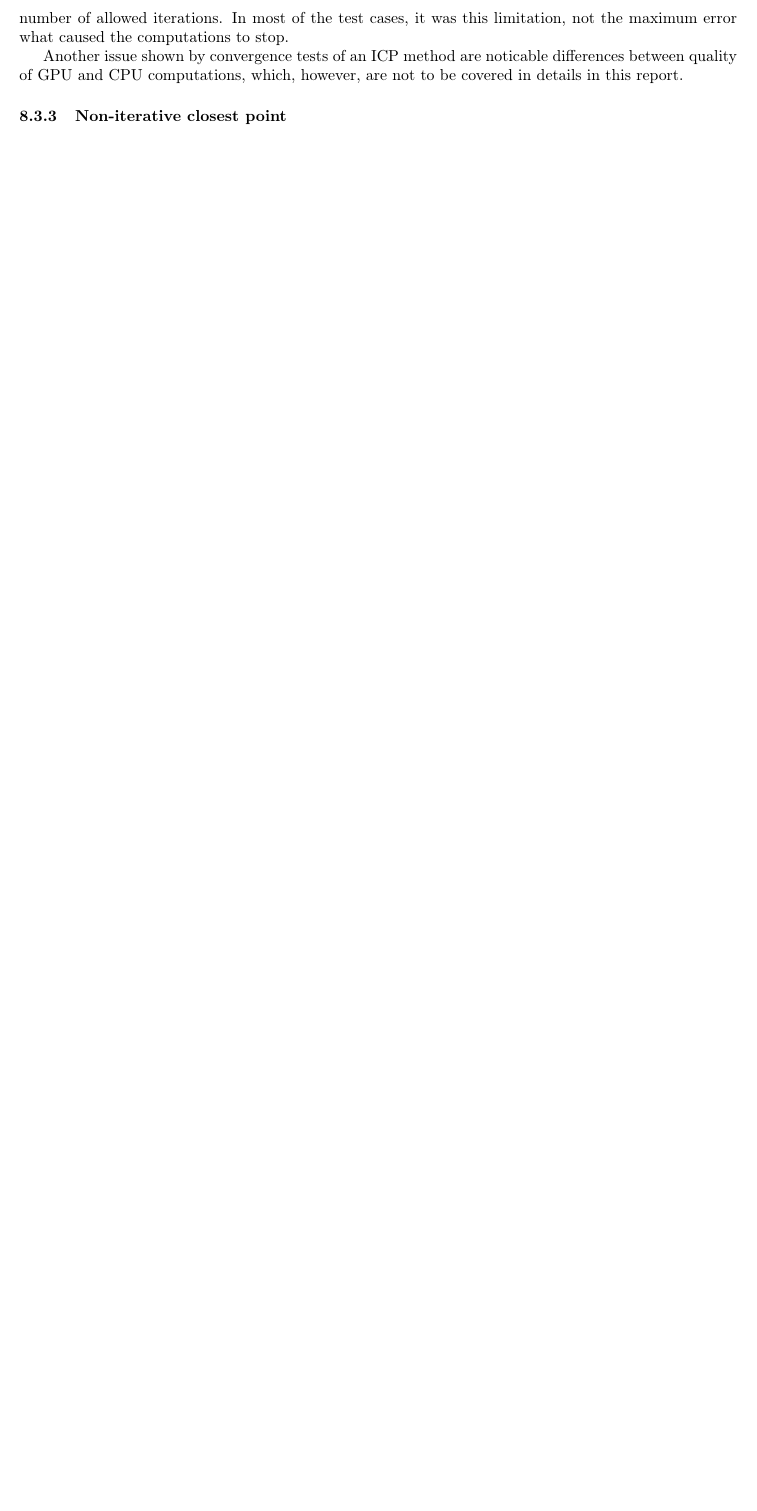
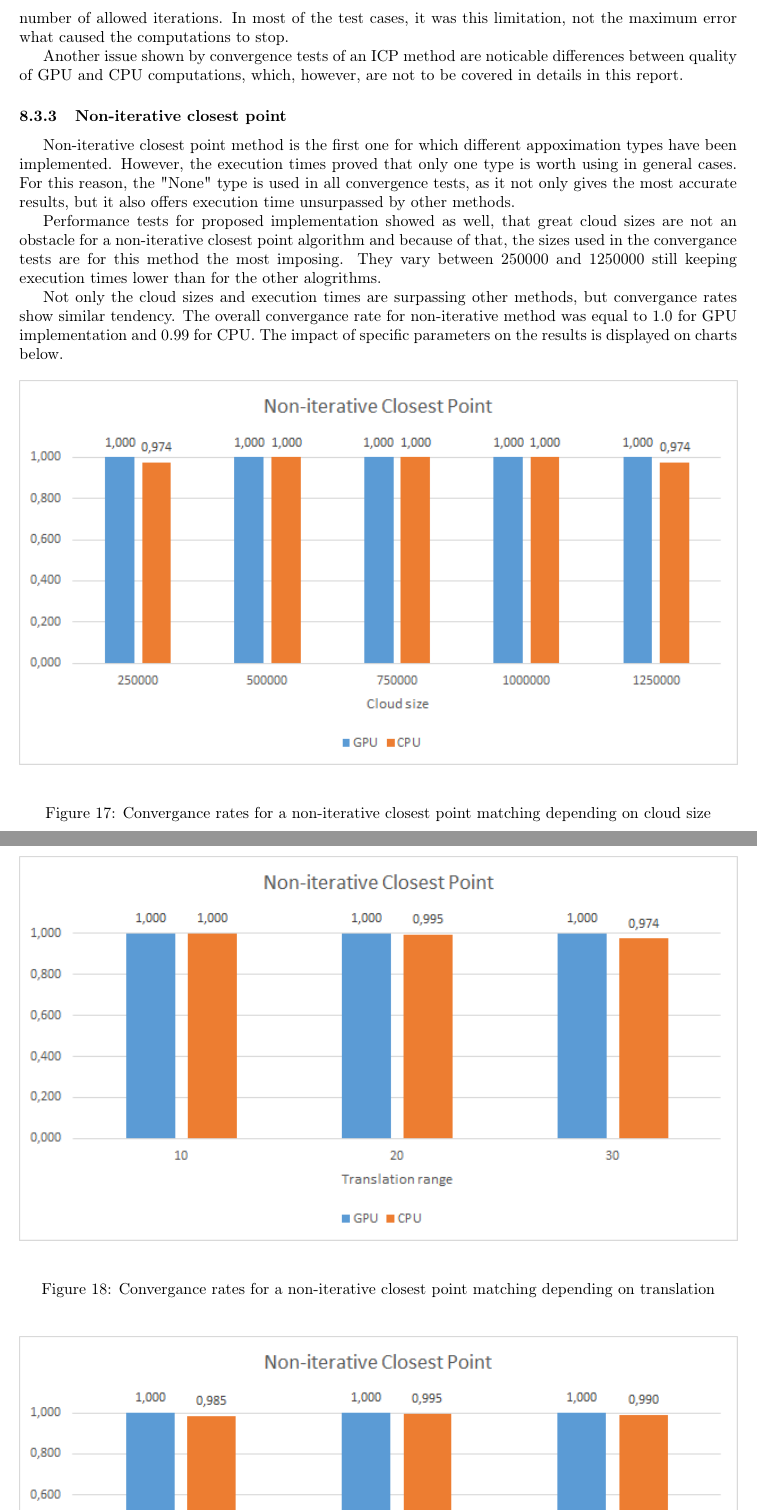
Before and after one commit to Sliwson/cuda-slam, a LaTeX document (doc/documentation.tex): part of page 17 of 18 before the commit and two parts of pages 17 and 18 of 20 after it, the two joined at a grey line, cut so that both start at the same text, the shorter picture padded with empty space. Compiled offline with pdfLaTeX.

Commit message:
Add convergence tests for non-iterative closest point method

```diff
--- a/doc/documentation.tex
+++ b/doc/documentation.tex
@@ -316,3 +316,15 @@ Summarizing the convergance tests for an ICP algorithm, the method does not show
 Another issue shown by convergence tests of an ICP method are noticable differences between quality of GPU and CPU computations, which, however, are not to be covered in details in this report.
 
 \subsubsection{Non-iterative closest point}
+Non-iterative closest point method is the first one for which different appoximation types have been implemented. However, the execution times proved that only one type is worth using in general cases. For this reason, the "None" type is used in all convergence tests, as it not only gives the most accurate results, but it also offers execution time unsurpassed by other methods.
+
+Performance tests for proposed implementation showed as well, that great cloud sizes are not an obstacle for a non-iterative closest point algorithm and because of that, the sizes used in the convergance tests are for this method the most imposing. They vary between 250000 and 1250000 still keeping execution times lower than for the other alogrithms.
+
+Not only the cloud sizes and execution times are surpassing other methods, but convergance rates show similar tendency. The overall convergance rate for non-iterative method was equal to 1.0 for GPU implementation and 0.99 for CPU. The impact of specific parameters on the results is displayed on charts below.
+\begin{figure}[H]
+\includegraphics[width=\textwidth]{ss-nicp-1.png}
+\caption{Convergance rates for a non-iterative closest point matching depending on cloud size}
+\end{figure}
+\begin{figure}[H]
+\includegraphics[width=\textwidth]{ss-nicp-2.png}
+\caption{Convergance rates for a non-iterative closest point matching depending on translation}
@@ -318,0 +335 @@ Another issue shown by convergence tests of an ICP method are noticable differen
+\end{figure}
@@ -325,3 +347,4 @@ Any remarks to the results and methods.
+CPU is not only a lot slower but a lot less accurate as well. It can be easily seen when it comes to convergance tests where differences between GPU and CPU rate were up to 5 times.
 
 \section{Future works}
 %What do we want to do in future, improvements.
```
Also changed, not shown: doc/plots/ss-nicp-1.png (renamed from doc/plots/ss-nicp1.png), doc/plots/ss-nicp-2.png (renamed from doc/plots/ss-nicp2.png), doc/plots/ss-nicp-3.png (renamed from doc/plots/ss-nicp3.png), doc/documentation.tex (11 more changed lines).
